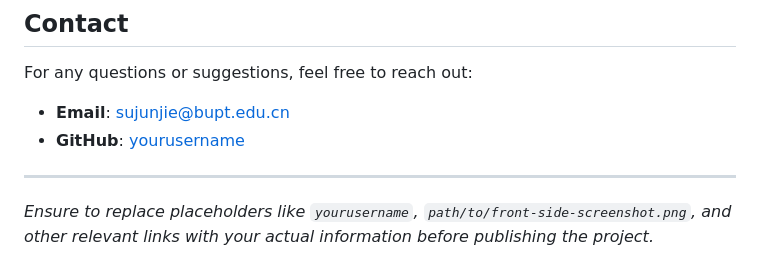
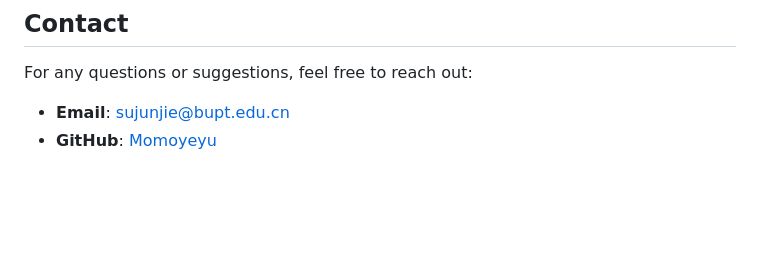
Before and after one commit to Momoyeyu/Cardify, a Markdown page: README.md, the part around the change. Drawn GitHub-style; blank space fills up the shorter version.

```diff
--- a/README.md
+++ b/README.md
@@ -174,9 +174,4 @@ This project is licensed under the [MIT License](LICENSE).
 For any questions or suggestions, feel free to reach out:
 
 - **Email**: [sujunjie@bupt.edu.cn](mailto:sujunjie@bupt.edu.cn)
-- **GitHub**: [yourusername](https://github.com/Momoyeyu)
-
-
----
-
-*Ensure to replace placeholders like `yourusername`, `path/to/front-side-screenshot.png`, and other relevant links with your actual information before publishing the project.*
+- **GitHub**: [Momoyeyu](https://github.com/Momoyeyu)
```
